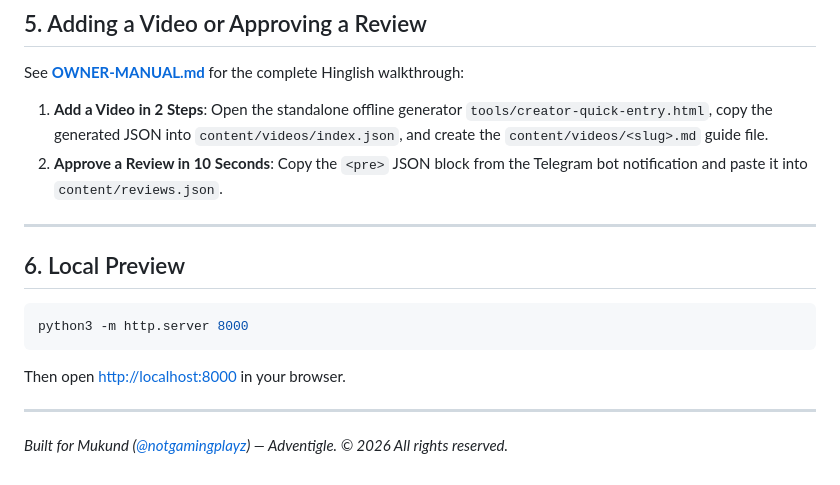
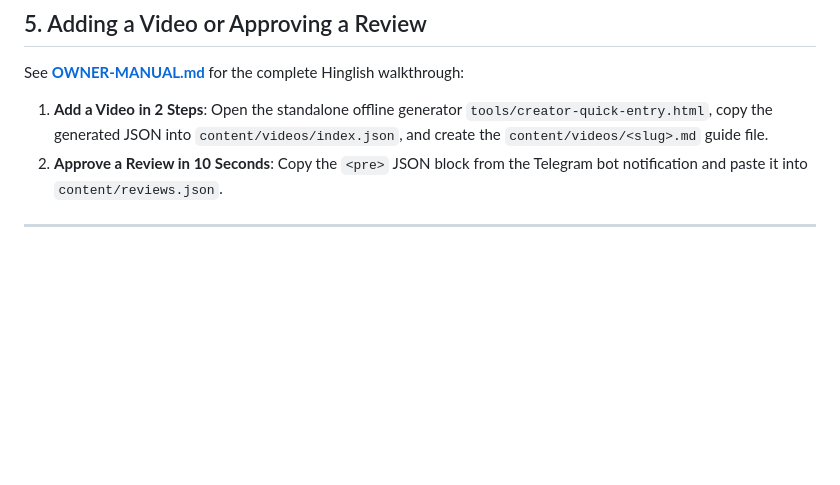
Before and after one commit to mukund-buddy/Adventigle, a Markdown page: README.md, the part around the change. Drawn GitHub-style; blank space fills up the shorter version.

Commit message:
Remove local preview section and footer from README
Removed local preview instructions and footer from README.

````diff
--- a/README.md
+++ b/README.md
@@ -84,15 +84,3 @@ See **[OWNER-MANUAL.md](./OWNER-MANUAL.md)** for the complete Hinglish walkthrou
 2. **Approve a Review in 10 Seconds**: Copy the `<pre>` JSON block from the Telegram bot notification and paste it into `content/reviews.json`.
 
 ---
-
-## 6. Local Preview
-
-```bash
-python3 -m http.server 8000
-```
-
-Then open <http://localhost:8000> in your browser.
-
----
-
-*Built for Mukund ([@notgamingplayz](https://www.youtube.com/@notgamingplayz)) — Adventigle. © 2026 All rights reserved.*
````
